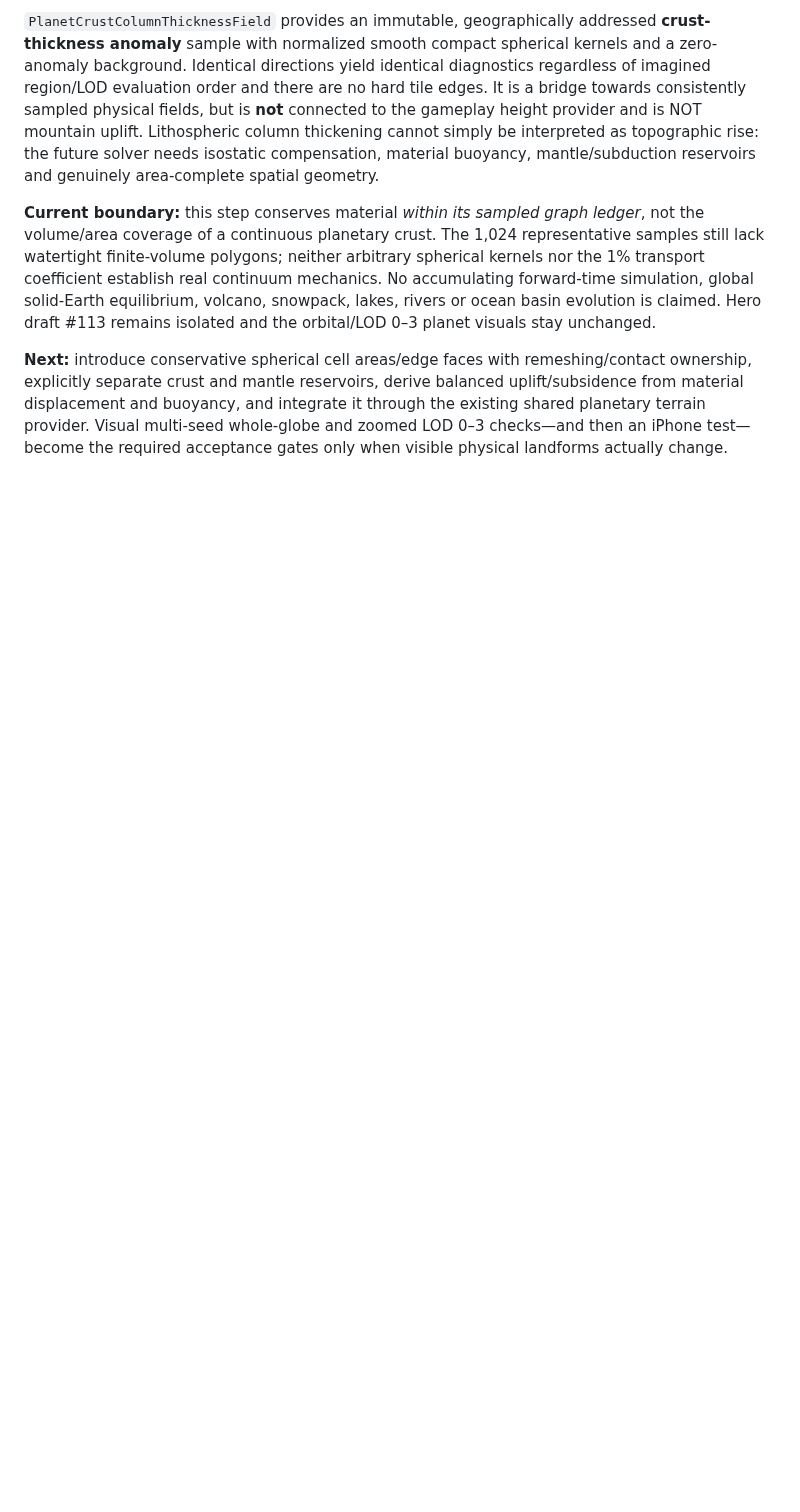
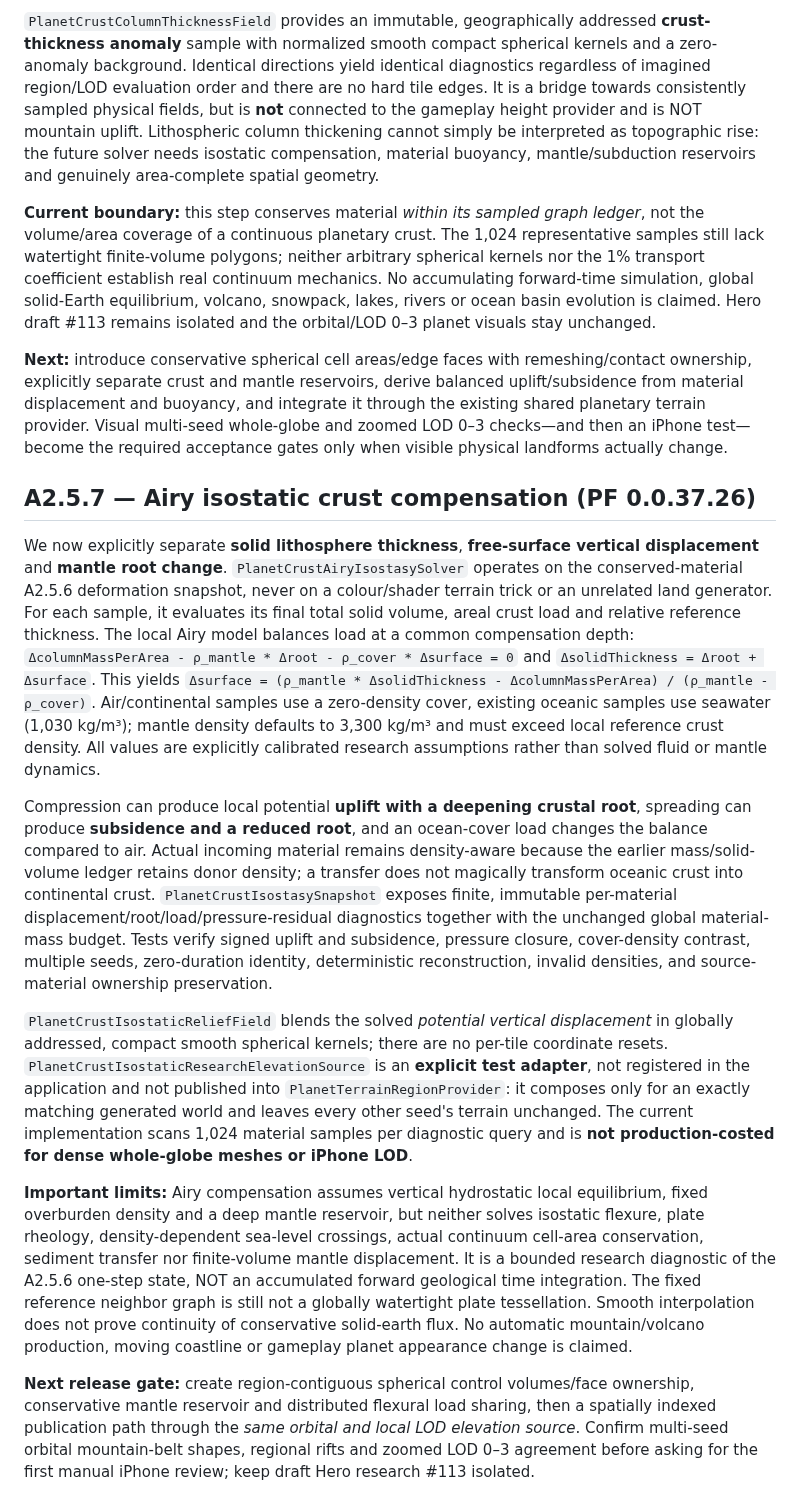
Before and after one commit to pjotrcasteel/PlanetForge, a Markdown page: docs/planet-wide-terrain-roadmap.md, the part around the change. GitHub-like rendering; blank space fills up the shorter version.

Commit message:
Document pressure-balanced crust uplift, density-driven mantle roots and research-only publication gate

```diff
--- a/docs/planet-wide-terrain-roadmap.md
+++ b/docs/planet-wide-terrain-roadmap.md
@@ -230,3 +230,15 @@ Each exchange is a source-ID → destination-ID transaction of **existing mass**
 **Current boundary:** this step conserves material *within its sampled graph ledger*, not the volume/area coverage of a continuous planetary crust. The 1,024 representative samples still lack watertight finite-volume polygons; neither arbitrary spherical kernels nor the 1% transport coefficient establish real continuum mechanics. No accumulating forward-time simulation, global solid-Earth equilibrium, volcano, snowpack, lakes, rivers or ocean basin evolution is claimed. Hero draft #113 remains isolated and the orbital/LOD 0–3 planet visuals stay unchanged.
 
 **Next:** introduce conservative spherical cell areas/edge faces with remeshing/contact ownership, explicitly separate crust and mantle reservoirs, derive balanced uplift/subsidence from material displacement and buoyancy, and integrate it through the existing shared planetary terrain provider. Visual multi-seed whole-globe and zoomed LOD 0–3 checks—and then an iPhone test—become the required acceptance gates only when visible physical landforms actually change.
+
+## A2.5.7 — Airy isostatic crust compensation (PF 0.0.37.26)
+
+We now explicitly separate **solid lithosphere thickness**, **free-surface vertical displacement** and **mantle root change**. `PlanetCrustAiryIsostasySolver` operates on the conserved-material A2.5.6 deformation snapshot, never on a colour/shader terrain trick or an unrelated land generator. For each sample, it evaluates its final total solid volume, areal crust load and relative reference thickness. The local Airy model balances load at a common compensation depth: `ΔcolumnMassPerArea - ρ_mantle * Δroot - ρ_cover * Δsurface = 0` and `ΔsolidThickness = Δroot + Δsurface`. This yields `Δsurface = (ρ_mantle * ΔsolidThickness - ΔcolumnMassPerArea) / (ρ_mantle - ρ_cover)`. Air/continental samples use a zero-density cover, existing oceanic samples use seawater (1,030 kg/m³); mantle density defaults to 3,300 kg/m³ and must exceed local reference crust density. All values are explicitly calibrated research assumptions rather than solved fluid or mantle dynamics.
+
+Compression can produce local potential **uplift with a deepening crustal root**, spreading can produce **subsidence and a reduced root**, and an ocean-cover load changes the balance compared to air. Actual incoming material remains density-aware because the earlier mass/solid-volume ledger retains donor density; a transfer does not magically transform oceanic crust into continental crust. `PlanetCrustIsostasySnapshot` exposes finite, immutable per-material displacement/root/load/pressure-residual diagnostics together with the unchanged global material-mass budget. Tests verify signed uplift and subsidence, pressure closure, cover-density contrast, multiple seeds, zero-duration identity, deterministic reconstruction, invalid densities, and source-material ownership preservation.
+
+`PlanetCrustIsostaticReliefField` blends the solved *potential vertical displacement* in globally addressed, compact smooth spherical kernels; there are no per-tile coordinate resets. `PlanetCrustIsostaticResearchElevationSource` is an **explicit test adapter**, not registered in the application and not published into `PlanetTerrainRegionProvider`: it composes only for an exactly matching generated world and leaves every other seed's terrain unchanged. The current implementation scans 1,024 material samples per diagnostic query and is **not production-costed for dense whole-globe meshes or iPhone LOD**.
+
+**Important limits:** Airy compensation assumes vertical hydrostatic local equilibrium, fixed overburden density and a deep mantle reservoir, but neither solves isostatic flexure, plate rheology, density-dependent sea-level crossings, actual continuum cell-area conservation, sediment transfer nor finite-volume mantle displacement. It is a bounded research diagnostic of the A2.5.6 one-step state, NOT an accumulated forward geological time integration. The fixed reference neighbor graph is still not a globally watertight plate tessellation. Smooth interpolation does not prove continuity of conservative solid-earth flux. No automatic mountain/volcano production, moving coastline or gameplay planet appearance change is claimed.
+
+**Next release gate:** create region-contiguous spherical control volumes/face ownership, conservative mantle reservoir and distributed flexural load sharing, then a spatially indexed publication path through the *same orbital and local LOD elevation source*. Confirm multi-seed orbital mountain-belt shapes, regional rifts and zoomed LOD 0–3 agreement before asking for the first manual iPhone review; keep draft Hero research #113 isolated.
```
